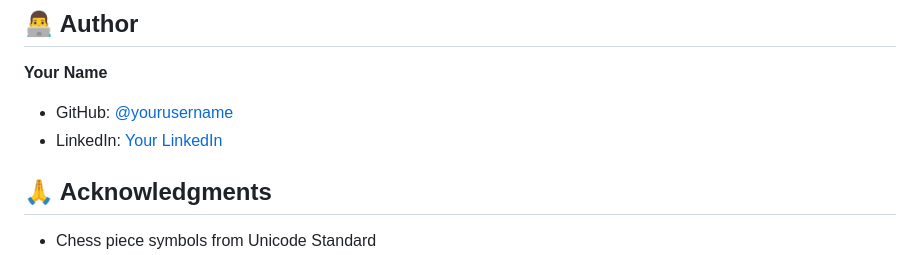
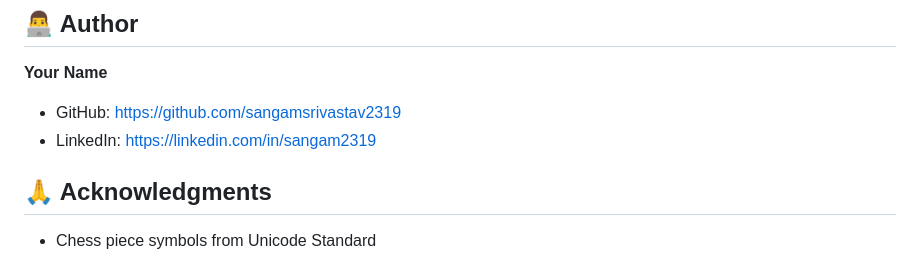
Before and after one commit to sangamsrivastav2319/ChessX, a Markdown page: README.md, the part around the change. Rendered like a GitHub page.

Commit message:
Update author contact links in README.md

```diff
--- a/README.md
+++ b/README.md
@@ -159,8 +159,8 @@ This project is licensed under the MIT License - see the [LICENSE](LICENSE) file
 ## 👨‍💻 Author
 
 **Your Name**
-- GitHub: [@yourusername](https://github.com/sangamsrivastav23189)
-- LinkedIn: [Your LinkedIn](https://linkedin.com/in/sangam2319)
+- GitHub: https://github.com/sangamsrivastav2319
+- LinkedIn: https://linkedin.com/in/sangam2319
 
 ## 🙏 Acknowledgments
 
```
